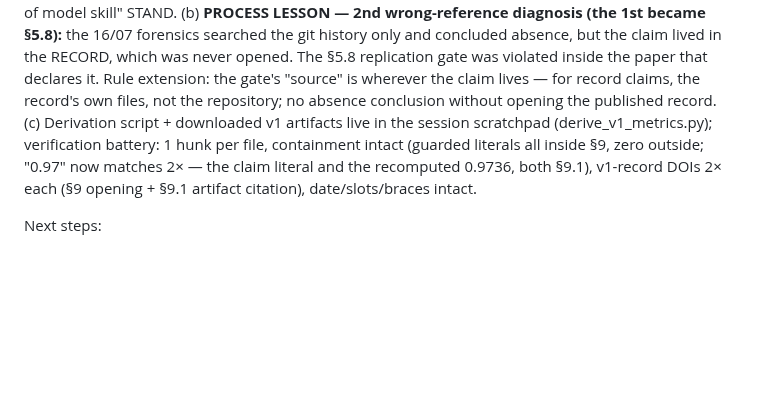
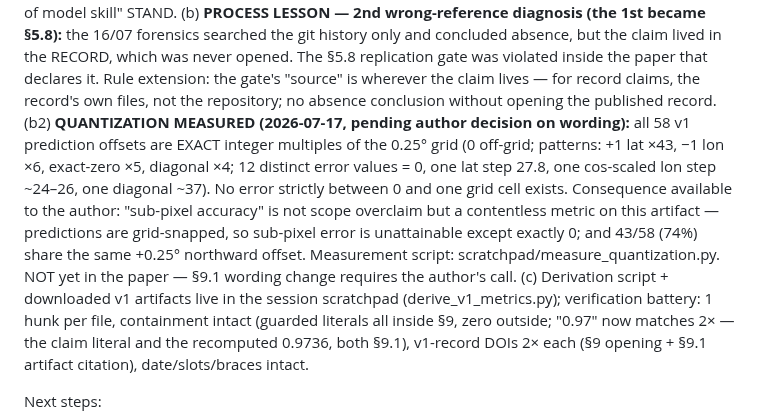
Before and after one commit to estefano-ferreira/cyclone-net, a Markdown page: docs/PROJECT_STATE.md, the part around the change. GitHub-like rendering; blank space fills up the shorter version.

Commit message:
docs: PROJECT_STATE - v1 grid-quantization measured (58/58 offsets exact 0.25-deg multiples, 74% same +0.25 lat offset, no sub-pixel error attainable; paper wording pending author decision)

```diff
--- a/docs/PROJECT_STATE.md
+++ b/docs/PROJECT_STATE.md
@@ -336,7 +336,18 @@ claim lived in the RECORD, which was never opened. The §5.8 replication
 gate was violated inside the paper that declares it. Rule extension: the
 gate's "source" is wherever the claim lives — for record claims, the
 record's own files, not the repository; no absence conclusion without
-opening the published record. (c) Derivation script + downloaded v1
+opening the published record. (b2) **QUANTIZATION MEASURED (2026-07-17,
+pending author decision on wording):** all 58 v1 prediction offsets are
+EXACT integer multiples of the 0.25° grid (0 off-grid; patterns: +1 lat ×43,
+−1 lon ×6, exact-zero ×5, diagonal ×4; 12 distinct error values = 0, one
+lat step 27.8, one cos-scaled lon step ~24–26, one diagonal ~37). No error
+strictly between 0 and one grid cell exists. Consequence available to the
+author: "sub-pixel accuracy" is not scope overclaim but a contentless
+metric on this artifact — predictions are grid-snapped, so sub-pixel error
+is unattainable except exactly 0; and 43/58 (74%) share the same +0.25°
+northward offset. Measurement script:
+scratchpad/measure_quantization.py. NOT yet in the paper — §9.1 wording
+change requires the author's call. (c) Derivation script + downloaded v1
 artifacts live in the session scratchpad (derive_v1_metrics.py);
 verification battery: 1 hunk per file, containment intact (guarded
 literals all inside §9, zero outside; "0.97" now matches 2× — the claim
```
